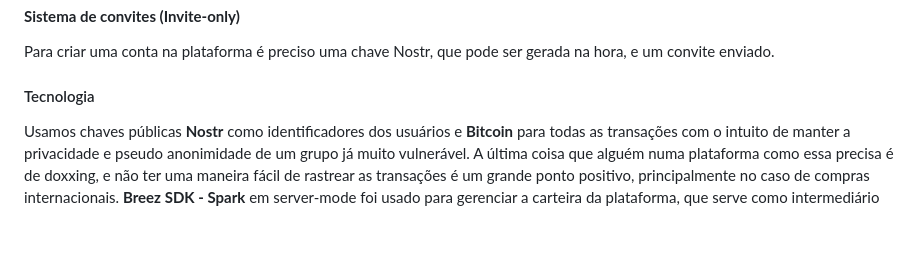
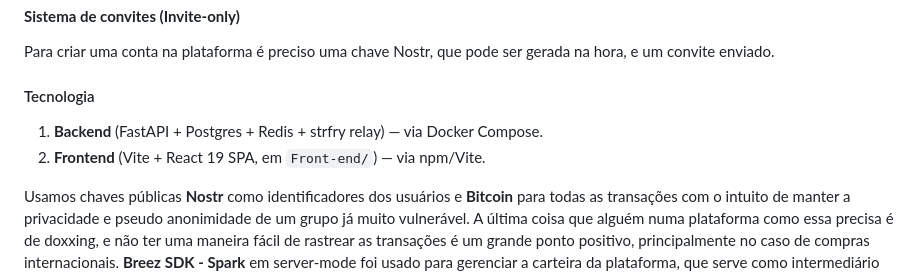
Before and after one commit to hack-4-freedom/sao-paulo-2026, a Markdown page: projects/IRIS.md, the part around the change. Drawn GitHub-style; blank space fills up the shorter version.

Commit message:
added actual stack

```diff
--- a/projects/IRIS.md
+++ b/projects/IRIS.md
@@ -28,6 +28,9 @@ Leva alguns meses de uso para alcançar reputação o bastante para liberar o ac
 #### __Sistema de convites (Invite-only)__
 Para criar uma conta na plataforma é preciso uma chave Nostr, que pode ser gerada na hora, e um convite enviado.
 #### Tecnologia
+1. **Backend** (FastAPI + Postgres + Redis + strfry relay) — via Docker Compose.
+2. **Frontend** (Vite + React 19 SPA, em `Front-end/`) — via npm/Vite.
+
 Usamos chaves públicas __Nostr__ como identificadores dos usuários e __Bitcoin__ para todas as transações com o intuito de manter a privacidade e pseudo anonimidade de um grupo já muito vulnerável.
 A última coisa que alguém numa plataforma como essa precisa é de doxxing, e não ter uma maneira fácil de rastrear as transações é um grande ponto positivo, principalmente no caso de compras internacionais.
 __Breez SDK - Spark__ em server-mode foi usado para gerenciar a carteira da plataforma, que serve como intermediário em transações até R$ 200.
```
